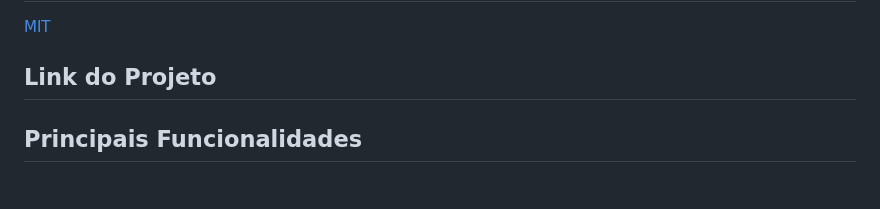
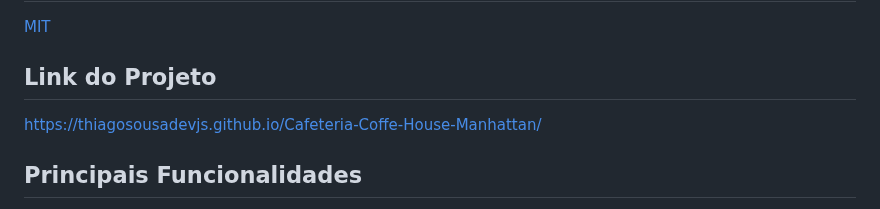
Before and after one commit to ThiagoSousaDevJS/Cafeteria-Coffe-House-Manhattan, a Markdown page: README.md, the part around the change. GitHub-like rendering.

```diff
--- a/README.md
+++ b/README.md
@@ -6,6 +6,7 @@
 
 ## Link do Projeto
 
+https://thiagosousadevjs.github.io/Cafeteria-Coffe-House-Manhattan/
 
 ## Principais Funcionalidades
 - Informações sobre os tipos de café
```
